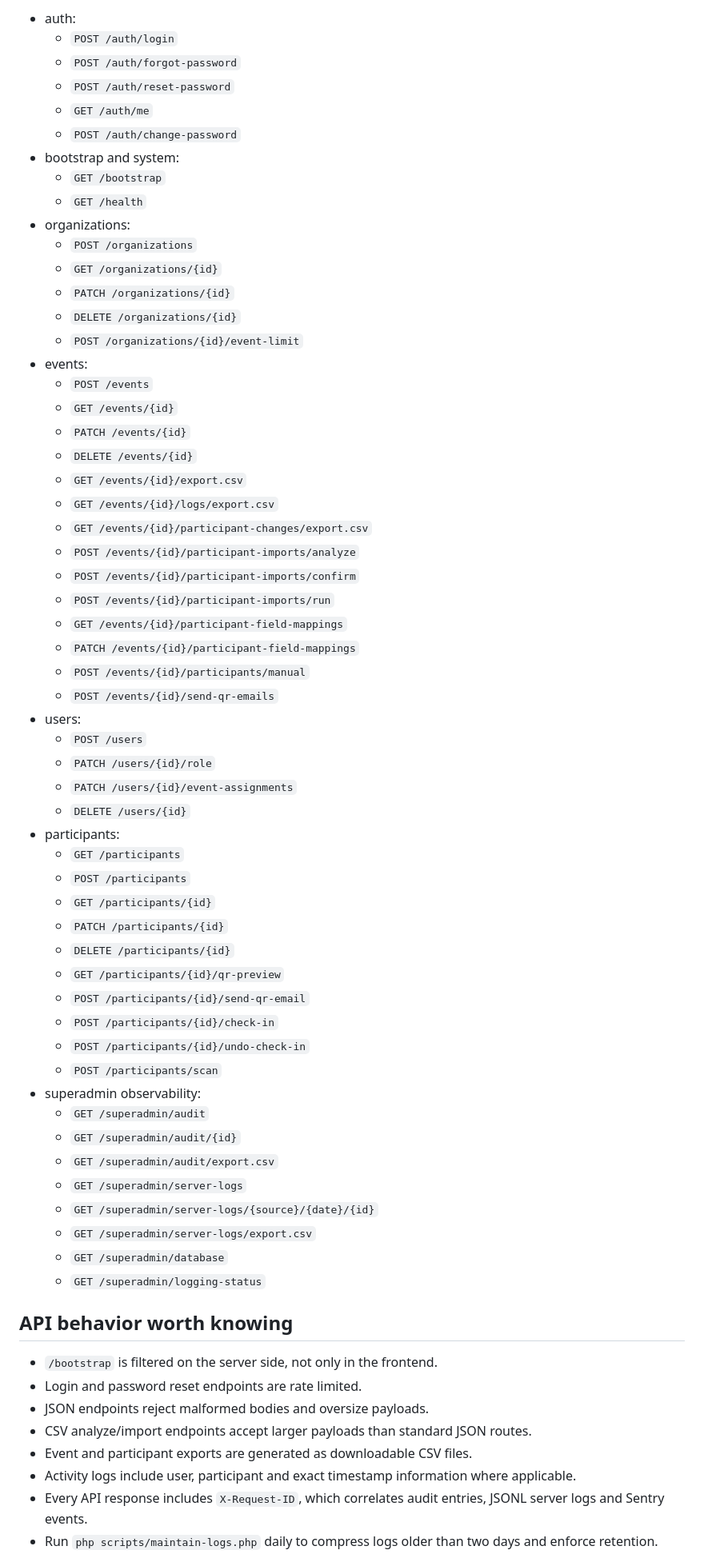
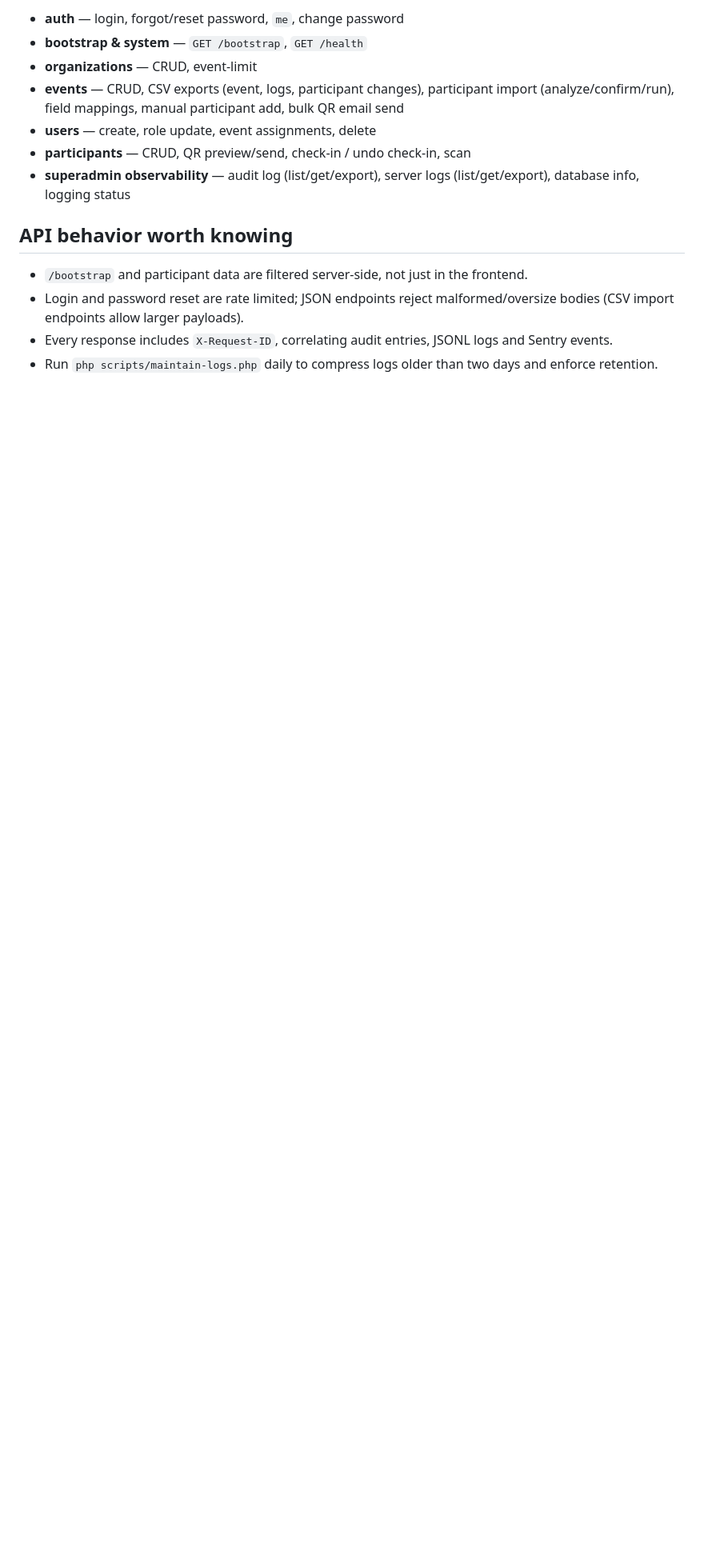
Before and after one commit to Aberratio/biuro_zawodow-api, a Markdown page: README.md, the part around one of its changes. Shown at 80% size. Rendered like a GitHub page; blank space fills up the shorter version.

```diff
--- a/README.md
+++ b/README.md
@@ -198,68 +97,16 @@ The full and current contract lives in Swagger. The most important route groups
 
-- auth:
-  - `POST /auth/login`
-  - `POST /auth/forgot-password`
-  - `POST /auth/reset-password`
-  - `GET /auth/me`
-  - `POST /auth/change-password`
-- bootstrap and system:
-  - `GET /bootstrap`
-  - `GET /health`
-- organizations:
-  - `POST /organizations`
-  - `GET /organizations/{id}`
-  - `PATCH /organizations/{id}`
-  - `DELETE /organizations/{id}`
-  - `POST /organizations/{id}/event-limit`
-- events:
-  - `POST /events`
-  - `GET /events/{id}`
-  - `PATCH /events/{id}`
-  - `DELETE /events/{id}`
-  - `GET /events/{id}/export.csv`
-  - `GET /events/{id}/logs/export.csv`
-  - `GET /events/{id}/participant-changes/export.csv`
-  - `POST /events/{id}/participant-imports/analyze`
-  - `POST /events/{id}/participant-imports/confirm`
-  - `POST /events/{id}/participant-imports/run`
-  - `GET /events/{id}/participant-field-mappings`
-  - `PATCH /events/{id}/participant-field-mappings`
-  - `POST /events/{id}/participants/manual`
-  - `POST /events/{id}/send-qr-emails`
-- users:
-  - `POST /users`
-  - `PATCH /users/{id}/role`
-  - `PATCH /users/{id}/event-assignments`
-  - `DELETE /users/{id}`
-- participants:
-  - `GET /participants`
-  - `POST /participants`
-  - `GET /participants/{id}`
-  - `PATCH /participants/{id}`
-  - `DELETE /participants/{id}`
-  - `GET /participants/{id}/qr-preview`
-  - `POST /participants/{id}/send-qr-email`
-  - `POST /participants/{id}/check-in`
-  - `POST /participants/{id}/undo-check-in`
-  - `POST /participants/scan`
-- superadmin observability:
-  - `GET /superadmin/audit`
-  - `GET /superadmin/audit/{id}`
-  - `GET /superadmin/audit/export.csv`
-  - `GET /superadmin/server-logs`
-  - `GET /superadmin/server-logs/{source}/{date}/{id}`
-  - `GET /superadmin/server-logs/export.csv`
-  - `GET /superadmin/database`
-  - `GET /superadmin/logging-status`
+- **auth** — login, forgot/reset password, `me`, change password
+- **bootstrap & system** — `GET /bootstrap`, `GET /health`
+- **organizations** — CRUD, event-limit
+- **events** — CRUD, CSV exports (event, logs, participant changes), participant import (analyze/confirm/run), field mappings, manual participant add, bulk QR email send
+- **users** — create, role update, event assignments, delete
+- **participants** — CRUD, QR preview/send, check-in / undo check-in, scan
+- **superadmin observability** — audit log (list/get/export), server logs (list/get/export), database info, logging status
 
 ## API behavior worth knowing
 
-- `/bootstrap` is filtered on the server side, not only in the frontend.
-- Login and password reset endpoints are rate limited.
-- JSON endpoints reject malformed bodies and oversize payloads.
-- CSV analyze/import endpoints accept larger payloads than standard JSON routes.
-- Event and participant exports are generated as downloadable CSV files.
-- Activity logs include user, participant and exact timestamp information where applicable.
-- Every API response includes `X-Request-ID`, which correlates audit entries, JSONL server logs and Sentry events.
+- `/bootstrap` and participant data are filtered server-side, not just in the frontend.
+- Login and password reset are rate limited; JSON endpoints reject malformed/oversize bodies (CSV import endpoints allow larger payloads).
+- Every response includes `X-Request-ID`, correlating audit entries, JSONL logs and Sentry events.
 - Run `php scripts/maintain-logs.php` daily to compress logs older than two days and enforce retention.
 
```
Also changed, not shown: other parts of README.md (+61 -184 lines).
